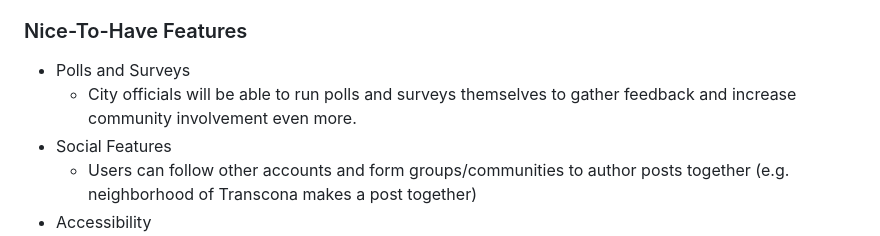
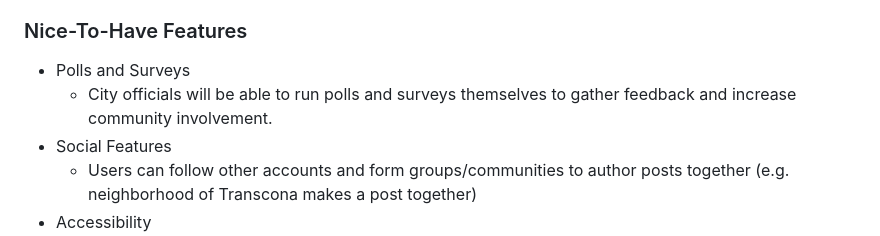
Before and after one commit to seigfrieds/comp4350tempname, a Markdown page: docs/sprint-0/sprint0.md, the part around the change. GitHub-like rendering.

```diff
--- a/docs/sprint-0/sprint0.md
+++ b/docs/sprint-0/sprint0.md
@@ -87,7 +87,7 @@ For our non-functional feature, we want to be able to handle 125 users with 1250
 ### Nice-To-Have Features
 
 - Polls and Surveys
-  - City officials will be able to run polls and surveys themselves to gather feedback and increase community involvement even more.
+  - City officials will be able to run polls and surveys themselves to gather feedback and increase community involvement.
 - Social Features
   - Users can follow other accounts and form groups/communities to author posts together (e.g. neighborhood of Transcona makes a post together)
 - Accessibility
```
